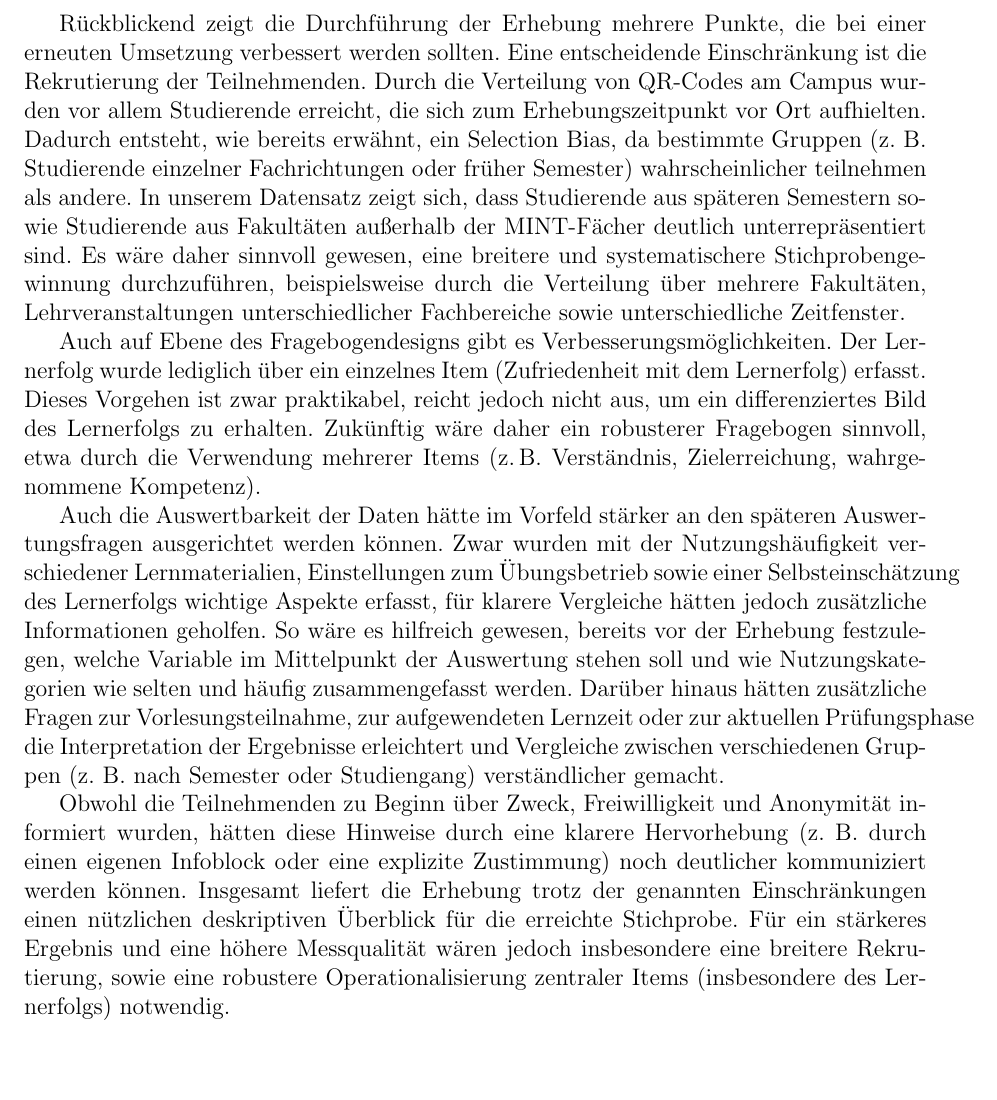
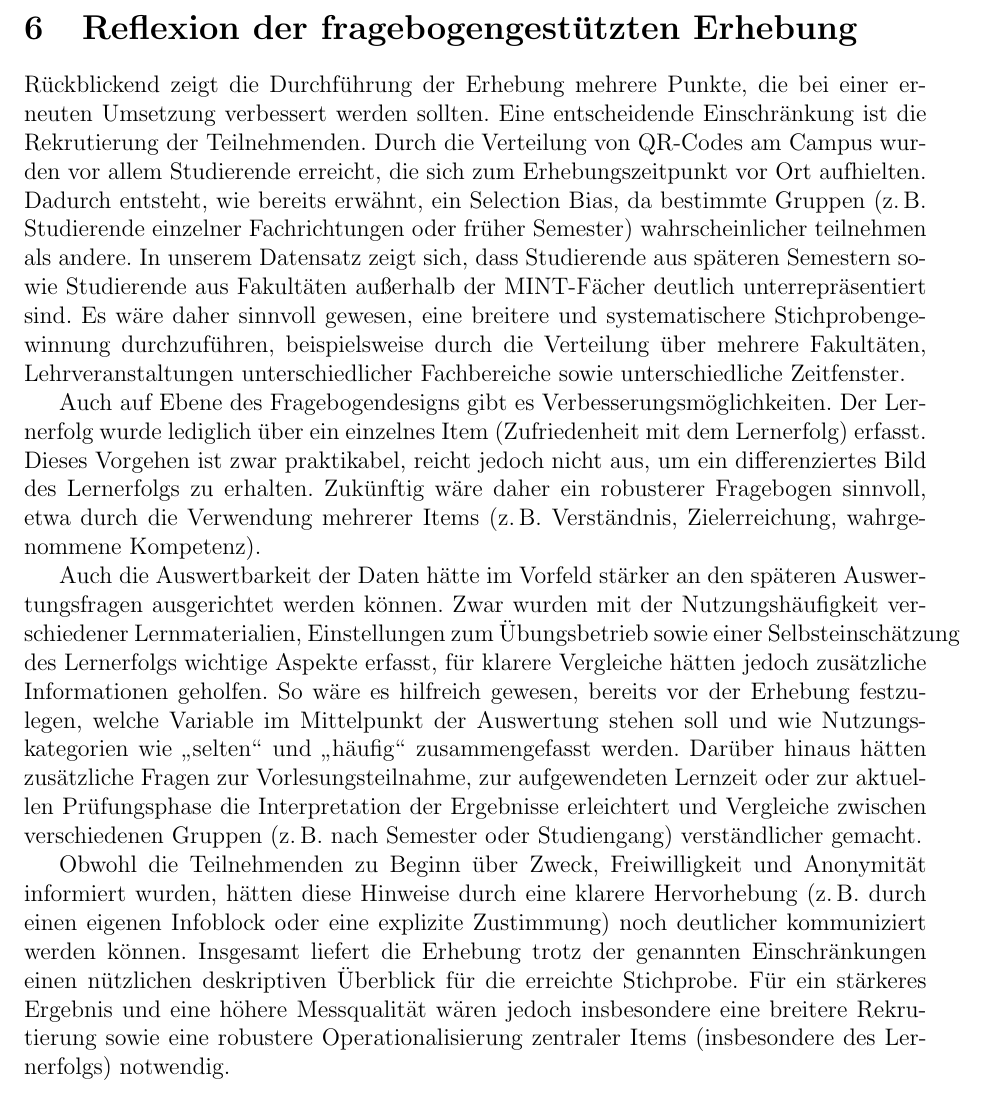
Before and after one commit to JustNastyya/dortmund_erheber, a LaTeX document (bericht_latex/main.tex): part of page 14 of 16, cut at the place of the change, the shorter picture padded with empty space. Compiled offline with pdfLaTeX.

Commit message:
Refactor reflection section for clarity and detail

```diff
--- a/bericht_latex/main.tex
+++ b/bericht_latex/main.tex
@@ -229,13 +229,16 @@ Zusammenfassend zeigt die Abbildung, dass zwischen dem Lernerfolg und den erhobe
 \section{Reflexion der fragebogengestützten Erhebung}
 \newpage
 
-Rückblickend zeigt die Durchführung der Erhebung mehrere Punkte, die bei einer erneuten Umsetzung verbessert werden sollten. Eine entscheidende Einschränkung ist die Rekrutierung der Teilnehmenden. Durch die Verteilung von QR-Codes am Campus wurden vor allem Studierende erreicht, die sich zum Erhebungszeitpunkt vor Ort aufhielten. Dadurch entsteht, wie bereits erwähnt, ein Selection Bias, da bestimmte Gruppen (z. B. Studierende einzelner Fachrichtungen oder früher Semester) wahrscheinlicher teilnehmen als andere. In unserem Datensatz zeigt sich, dass Studierende aus späteren Semestern sowie Studierende aus Fakultäten außerhalb der MINT-Fächer deutlich unterrepräsentiert sind. Es wäre daher sinnvoll gewesen, eine breitere und systematischere Stichprobengewinnung durchzuführen, beispielsweise durch die Verteilung über mehrere Fakultäten, Lehrveranstaltungen unterschiedlicher Fachbereiche sowie unterschiedliche Zeitfenster.
+\section{Reflexion der fragebogengestützten Erhebung}
+
+Rückblickend zeigt die Durchführung der Erhebung mehrere Punkte, die bei einer erneuten Umsetzung verbessert werden sollten. Eine entscheidende Einschränkung ist die Rekrutierung der Teilnehmenden. Durch die Verteilung von QR-Codes am Campus wurden vor allem Studierende erreicht, die sich zum Erhebungszeitpunkt vor Ort aufhielten. Dadurch entsteht, wie bereits erwähnt, ein Selection Bias, da bestimmte Gruppen (z.\,B. Studierende einzelner Fachrichtungen oder früher Semester) wahrscheinlicher teilnehmen als andere. In unserem Datensatz zeigt sich, dass Studierende aus späteren Semestern sowie Studierende aus Fakultäten außerhalb der MINT-Fächer deutlich unterrepräsentiert sind. Es wäre daher sinnvoll gewesen, eine breitere und systematischere Stichprobengewinnung durchzuführen, beispielsweise durch die Verteilung über mehrere Fakultäten, Lehrveranstaltungen unterschiedlicher Fachbereiche sowie unterschiedliche Zeitfenster.
 
 Auch auf Ebene des Fragebogendesigns gibt es Verbesserungsmöglichkeiten. Der Lernerfolg wurde lediglich über ein einzelnes Item (Zufriedenheit mit dem Lernerfolg) erfasst. Dieses Vorgehen ist zwar praktikabel, reicht jedoch nicht aus, um ein differenziertes Bild des Lernerfolgs zu erhalten. Zukünftig wäre daher ein robusterer Fragebogen sinnvoll, etwa durch die Verwendung mehrerer Items (z.\,B. Verständnis, Zielerreichung, wahrgenommene Kompetenz).
 
-Auch die Auswertbarkeit der Daten hätte im Vorfeld stärker an den späteren Auswertungsfragen ausgerichtet werden können. Zwar wurden mit der Nutzungshäufigkeit verschiedener Lernmaterialien, Einstellungen zum Übungsbetrieb sowie einer Selbsteinschätzung des Lernerfolgs wichtige Aspekte erfasst, für klarere Vergleiche hätten jedoch zusätzliche Informationen geholfen. So wäre es hilfreich gewesen, bereits vor der Erhebung festzulegen, welche Variable im Mittelpunkt der Auswertung stehen soll und wie Nutzungskategorien wie selten und häufig zusammengefasst werden. Darüber hinaus hätten zusätzliche Fragen zur Vorlesungsteilnahme, zur aufgewendeten Lernzeit oder zur aktuellen Prüfungsphase die Interpretation der Ergebnisse erleichtert und Vergleiche zwischen verschiedenen Gruppen (z. B. nach Semester oder Studiengang) verständlicher gemacht.
+Auch die Auswertbarkeit der Daten hätte im Vorfeld stärker an den späteren Auswertungsfragen ausgerichtet werden können. Zwar wurden mit der Nutzungshäufigkeit verschiedener Lernmaterialien, Einstellungen zum Übungsbetrieb sowie einer Selbsteinschätzung des Lernerfolgs wichtige Aspekte erfasst, für klarere Vergleiche hätten jedoch zusätzliche Informationen geholfen. So wäre es hilfreich gewesen, bereits vor der Erhebung festzulegen, welche Variable im Mittelpunkt der Auswertung stehen soll und wie Nutzungskategorien wie \glqq selten\grqq{} und \glqq häufig\grqq{} zusammengefasst werden. Darüber hinaus hätten zusätzliche Fragen zur Vorlesungsteilnahme, zur aufgewendeten Lernzeit oder zur aktuellen Prüfungsphase die Interpretation der Ergebnisse erleichtert und Vergleiche zwischen verschiedenen Gruppen (z.\,B. nach Semester oder Studiengang) verständlicher gemacht.
 
-Obwohl die Teilnehmenden zu Beginn über Zweck, Freiwilligkeit und Anonymität informiert wurden, hätten diese Hinweise durch eine klarere Hervorhebung (z. B. durch einen eigenen Infoblock oder eine explizite Zustimmung) noch deutlicher kommuniziert werden können. Insgesamt liefert die Erhebung trotz der genannten Einschränkungen einen nützlichen deskriptiven Überblick für die erreichte Stichprobe. Für ein stärkeres Ergebnis und eine höhere Messqualität wären jedoch insbesondere eine breitere Rekrutierung, sowie eine robustere Operationalisierung zentraler Items (insbesondere des Lernerfolgs) notwendig.
+Obwohl die Teilnehmenden zu Beginn über Zweck, Freiwilligkeit und Anonymität informiert wurden, hätten diese Hinweise durch eine klarere Hervorhebung (z.\,B. durch einen eigenen Infoblock oder eine explizite Zustimmung) noch deutlicher kommuniziert werden können. Insgesamt liefert die Erhebung trotz der genannten Einschränkungen einen nützlichen deskriptiven Überblick für die erreichte Stichprobe. Für ein stärkeres Ergebnis und eine höhere Messqualität wären jedoch insbesondere eine breitere Rekrutierung sowie eine robustere Operationalisierung zentraler Items (insbesondere des Lernerfolgs) notwendig.
+
 
 %\section{Literaturverzeichnis}
 %\nocite{*}
```
